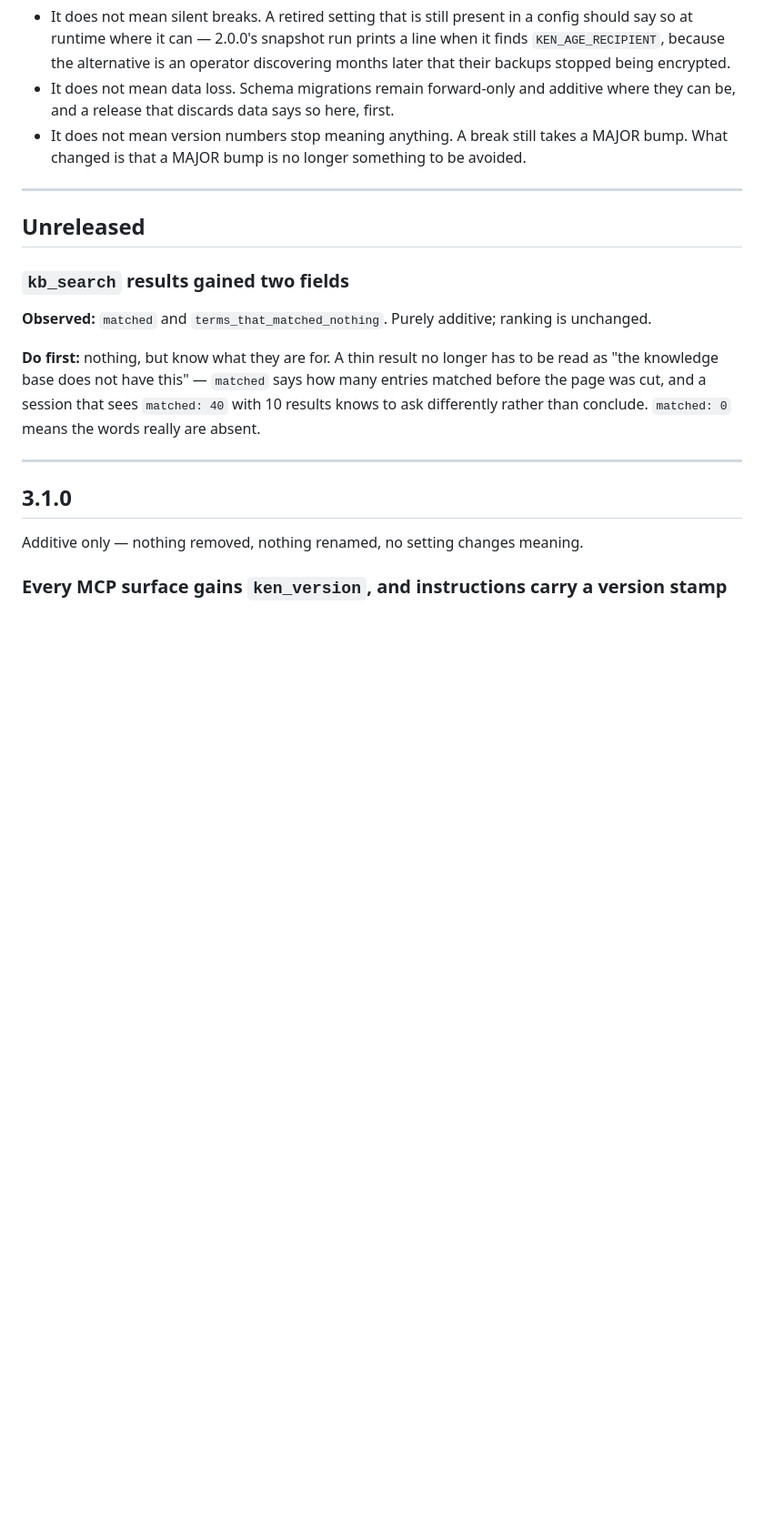
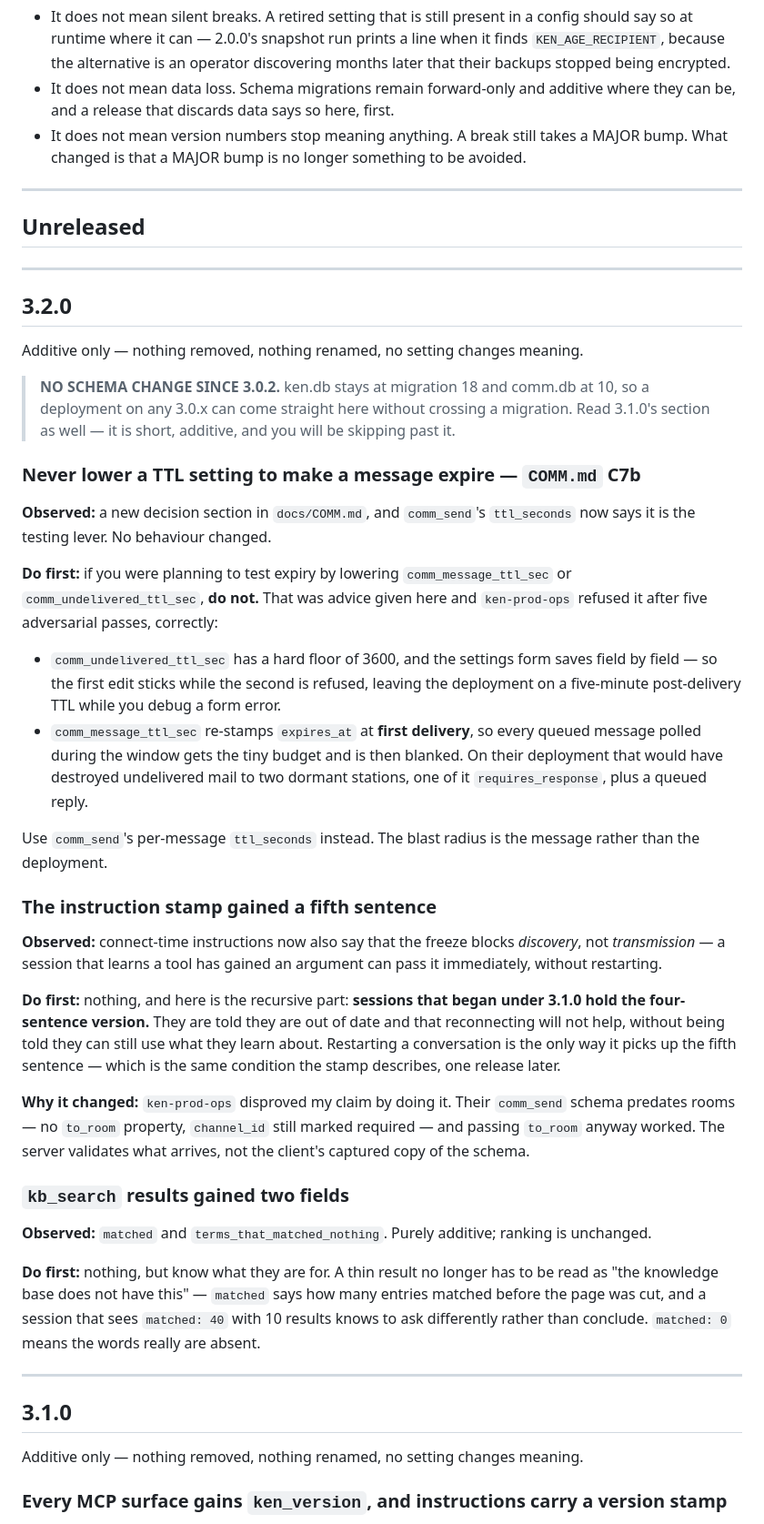
Before and after one commit to Quest-ICT/ken, a Markdown page: docs/UPGRADING.md, the part around the change. Shown at 91% size. Rendered like a GitHub page; blank space fills up the shorter version.

```diff
--- a/docs/UPGRADING.md
+++ b/docs/UPGRADING.md
@@ -33,6 +33,53 @@ is what changed, this is what will bite.
 ---
 
 ## Unreleased
+
+---
+
+## 3.2.0
+
+Additive only — nothing removed, nothing renamed, no setting changes meaning.
+
+> **NO SCHEMA CHANGE SINCE 3.0.2.** ken.db stays at migration 18 and comm.db at 10, so a
+> deployment on any 3.0.x can come straight here without crossing a migration. Read
+> 3.1.0's section as well — it is short, additive, and you will be skipping past it.
+
+### Never lower a TTL setting to make a message expire — `COMM.md` C7b
+
+**Observed:** a new decision section in `docs/COMM.md`, and `comm_send`'s `ttl_seconds`
+now says it is the testing lever. No behaviour changed.
+
+**Do first:** if you were planning to test expiry by lowering `comm_message_ttl_sec` or
+`comm_undelivered_ttl_sec`, **do not.** That was advice given here and `ken-prod-ops`
+refused it after five adversarial passes, correctly:
+
+- `comm_undelivered_ttl_sec` has a hard floor of 3600, and the settings form saves field
+  by field — so the first edit sticks while the second is refused, leaving the deployment
+  on a five-minute post-delivery TTL while you debug a form error.
+- `comm_message_ttl_sec` re-stamps `expires_at` at **first delivery**, so every queued
+  message polled during the window gets the tiny budget and is then blanked. On their
+  deployment that would have destroyed undelivered mail to two dormant stations, one of it
+  `requires_response`, plus a queued reply.
+
+Use `comm_send`'s per-message `ttl_seconds` instead. The blast radius is the message
+rather than the deployment.
+
+### The instruction stamp gained a fifth sentence
+
+**Observed:** connect-time instructions now also say that the freeze blocks *discovery*,
+not *transmission* — a session that learns a tool has gained an argument can pass it
+immediately, without restarting.
+
+**Do first:** nothing, and here is the recursive part: **sessions that began under 3.1.0
+hold the four-sentence version.** They are told they are out of date and that reconnecting
+will not help, without being told they can still use what they learn about. Restarting a
+conversation is the only way it picks up the fifth sentence — which is the same condition
+the stamp describes, one release later.
+
+**Why it changed:** `ken-prod-ops` disproved my claim by doing it. Their `comm_send` schema
+predates rooms — no `to_room` property, `channel_id` still marked required — and passing
+`to_room` anyway worked. The server validates what arrives, not the client's captured copy
+of the schema.
 
 ### `kb_search` results gained two fields
 
```
Also changed, not shown: CHANGELOG.md (+28 -2 lines).
